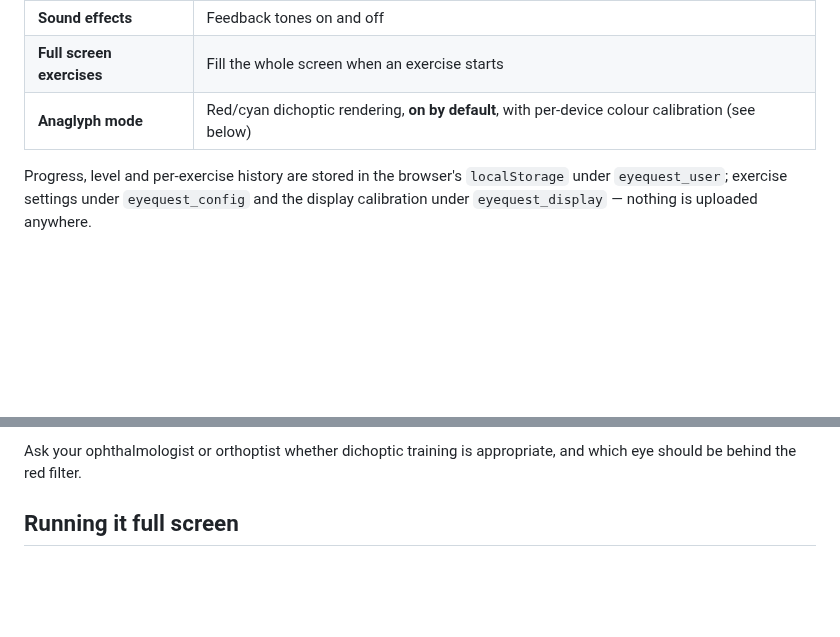
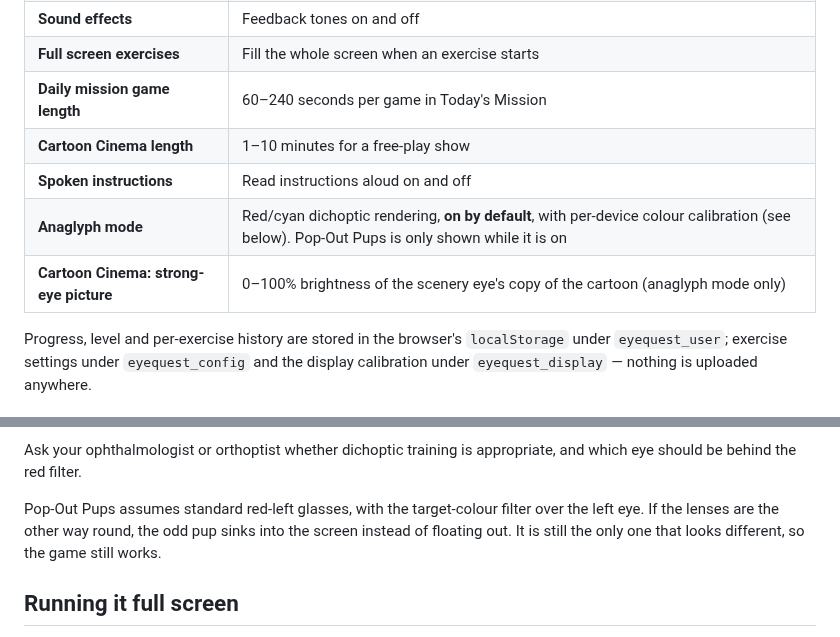
Before and after one commit to ostrovskyid/vision_hero_trainer, a Markdown page: README.md, 2 parts joined by grey strips. Drawn GitHub-style; blank space fills up the shorter version.

```diff
--- a/README.md
+++ b/README.md
@@ -190,7 +251,11 @@ rather than to the game:
 | **Session duration** | 10–300 seconds per round |
 | **Sound effects** | Feedback tones on and off |
 | **Full screen exercises** | Fill the whole screen when an exercise starts |
-| **Anaglyph mode** | Red/cyan dichoptic rendering, **on by default**, with per-device colour calibration (see below) |
+| **Daily mission game length** | 60–240 seconds per game in Today's Mission |
+| **Cartoon Cinema length** | 1–10 minutes for a free-play show |
+| **Spoken instructions** | Read instructions aloud on and off |
+| **Anaglyph mode** | Red/cyan dichoptic rendering, **on by default**, with per-device colour calibration (see below). Pop-Out Pups is only shown while it is on |
+| **Cartoon Cinema: strong-eye picture** | 0–100% brightness of the scenery eye's copy of the cartoon (anaglyph mode only) |
 
 Progress, level and per-exercise history are stored in the browser's `localStorage` under
 `eyequest_user`; exercise settings under `eyequest_config` and the display calibration under
@@ -238,6 +303,10 @@ colours and brightness levels across.
 
 Ask your ophthalmologist or orthoptist whether dichoptic training is appropriate, and which
 eye should be behind the red filter.
+
+Pop-Out Pups assumes standard red-left glasses, with the target-colour filter over the left
+eye. If the lenses are the other way round, the odd pup sinks into the screen instead of
+floating out. It is still the only one that looks different, so the game still works.
 
 ## Running it full screen
 
```
Also changed, not shown: other parts of README.md (+69 -5 lines), docs/screenshots/cartoon-cinema.png (added), docs/screenshots/home.png, docs/screenshots/pop-out-pups.png (added), docs/screenshots/shape-garage.png (added), 11 other files.
